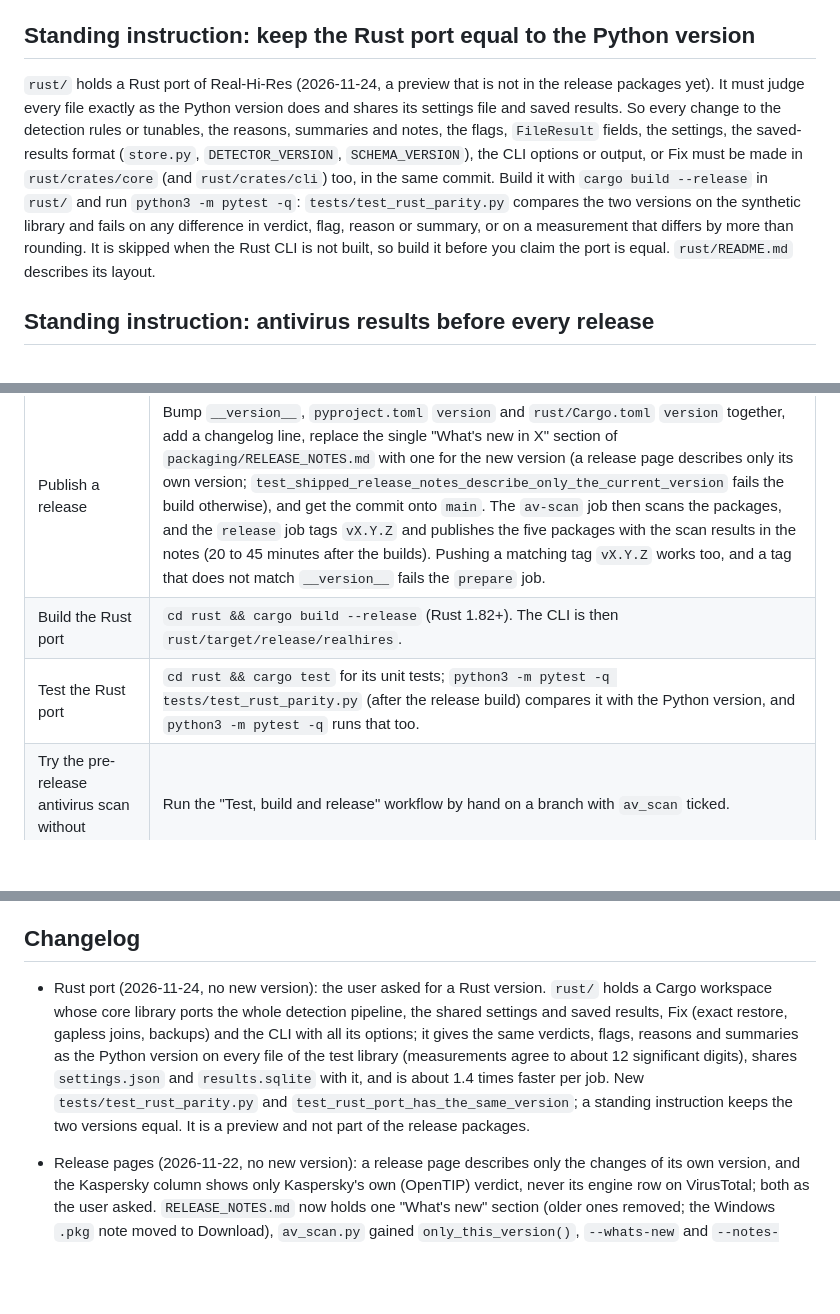
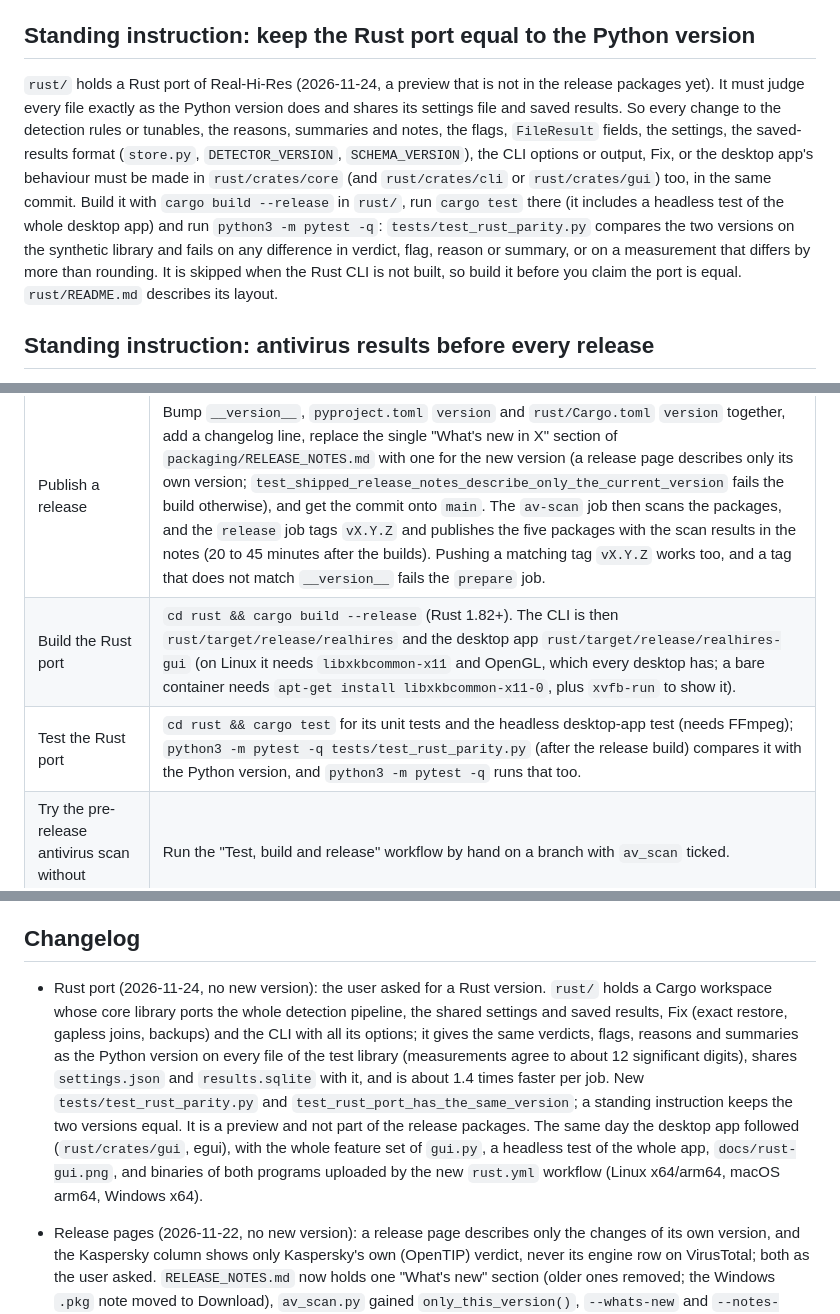
Before and after one commit to SU2H1/Real-Hi-Res, a Markdown page: CLAUDE.md, 3 parts joined by grey strips. GitHub-like rendering; blank space fills up the shorter version.

```diff
--- a/CLAUDE.md
+++ b/CLAUDE.md
@@ -8,7 +8,7 @@ Every change to behaviour, options, thresholds, verdicts, file layout, packaging
 
 ## Standing instruction: keep the Rust port equal to the Python version
 
-`rust/` holds a Rust port of Real-Hi-Res (2026-11-24, a preview that is not in the release packages yet). It must judge every file exactly as the Python version does and shares its settings file and saved results. So every change to the detection rules or tunables, the reasons, summaries and notes, the flags, `FileResult` fields, the settings, the saved-results format (`store.py`, `DETECTOR_VERSION`, `SCHEMA_VERSION`), the CLI options or output, or Fix must be made in `rust/crates/core` (and `rust/crates/cli`) too, in the same commit. Build it with `cargo build --release` in `rust/` and run `python3 -m pytest -q`: `tests/test_rust_parity.py` compares the two versions on the synthetic library and fails on any difference in verdict, flag, reason or summary, or on a measurement that differs by more than rounding. It is skipped when the Rust CLI is not built, so build it before you claim the port is equal. `rust/README.md` describes its layout.
+`rust/` holds a Rust port of Real-Hi-Res (2026-11-24, a preview that is not in the release packages yet). It must judge every file exactly as the Python version does and shares its settings file and saved results. So every change to the detection rules or tunables, the reasons, summaries and notes, the flags, `FileResult` fields, the settings, the saved-results format (`store.py`, `DETECTOR_VERSION`, `SCHEMA_VERSION`), the CLI options or output, Fix, or the desktop app's behaviour must be made in `rust/crates/core` (and `rust/crates/cli` or `rust/crates/gui`) too, in the same commit. Build it with `cargo build --release` in `rust/`, run `cargo test` there (it includes a headless test of the whole desktop app) and run `python3 -m pytest -q`: `tests/test_rust_parity.py` compares the two versions on the synthetic library and fails on any difference in verdict, flag, reason or summary, or on a measurement that differs by more than rounding. It is skipped when the Rust CLI is not built, so build it before you claim the port is equal. `rust/README.md` describes its layout.
 
 ## Standing instruction: antivirus results before every release
 
@@ -31,8 +31,8 @@ A release must never be published before its antivirus detections have been brou
 | Smoke-test a built package | `python packaging/smoke_test.py dist/RealHiRes/realhires-cli` |
 | Regenerate the app icon | `python packaging/make_icon.py`, which writes `realhires/assets/icon.png` |
 | Publish a release | Bump `__version__`, `pyproject.toml` `version` and `rust/Cargo.toml` `version` together, add a changelog line, replace the single "What's new in X" section of `packaging/RELEASE_NOTES.md` with one for the new version (a release page describes only its own version; `test_shipped_release_notes_describe_only_the_current_version` fails the build otherwise), and get the commit onto `main`. The `av-scan` job then scans the packages, and the `release` job tags `vX.Y.Z` and publishes the five packages with the scan results in the notes (20 to 45 minutes after the builds). Pushing a matching tag `vX.Y.Z` works too, and a tag that does not match `__version__` fails the `prepare` job. |
-| Build the Rust port | `cd rust && cargo build --release` (Rust 1.82+). The CLI is then `rust/target/release/realhires`. |
-| Test the Rust port | `cd rust && cargo test` for its unit tests; `python3 -m pytest -q tests/test_rust_parity.py` (after the release build) compares it with the Python version, and `python3 -m pytest -q` runs that too. |
+| Build the Rust port | `cd rust && cargo build --release` (Rust 1.82+). The CLI is then `rust/target/release/realhires` and the desktop app `rust/target/release/realhires-gui` (on Linux it needs `libxkbcommon-x11` and OpenGL, which every desktop has; a bare container needs `apt-get install libxkbcommon-x11-0`, plus `xvfb-run` to show it). |
+| Test the Rust port | `cd rust && cargo test` for its unit tests and the headless desktop-app test (needs FFmpeg); `python3 -m pytest -q tests/test_rust_parity.py` (after the release build) compares it with the Python version, and `python3 -m pytest -q` runs that too. |
 | Try the pre-release antivirus scan without publishing | Run the "Test, build and release" workflow by hand on a branch with `av_scan` ticked. |
 
 The runtime requirements are Python 3.9 or newer, NumPy, and `ffmpeg`/`ffprobe` (bundled or on `PATH`). The GUI additionally needs Tkinter (standard library). There are no other runtime dependencies, and plots are hand-written SVG or Tk canvas, so matplotlib is not needed. Keep it that way unless there is a strong reason.
@@ -135,7 +135,7 @@ Candidate source rates are limited to `rate * 1.5 <= file_rate`, so a 96 kHz fil
 
 ## Changelog
 
-- Rust port (2026-11-24, no new version): the user asked for a Rust version. `rust/` holds a Cargo workspace whose core library ports the whole detection pipeline, the shared settings and saved results, Fix (exact restore, gapless joins, backups) and the CLI with all its options; it gives the same verdicts, flags, reasons and summaries as the Python version on every file of the test library (measurements agree to about 12 significant digits), shares `settings.json` and `results.sqlite` with it, and is about 1.4 times faster per job. New `tests/test_rust_parity.py` and `test_rust_port_has_the_same_version`; a standing instruction keeps the two versions equal. It is a preview and not part of the release packages.
+- Rust port (2026-11-24, no new version): the user asked for a Rust version. `rust/` holds a Cargo workspace whose core library ports the whole detection pipeline, the shared settings and saved results, Fix (exact restore, gapless joins, backups) and the CLI with all its options; it gives the same verdicts, flags, reasons and summaries as the Python version on every file of the test library (measurements agree to about 12 significant digits), shares `settings.json` and `results.sqlite` with it, and is about 1.4 times faster per job. New `tests/test_rust_parity.py` and `test_rust_port_has_the_same_version`; a standing instruction keeps the two versions equal. It is a preview and not part of the release packages. The same day the desktop app followed (`rust/crates/gui`, egui), with the whole feature set of `gui.py`, a headless test of the whole app, `docs/rust-gui.png`, and binaries of both programs uploaded by the new `rust.yml` workflow (Linux x64/arm64, macOS arm64, Windows x64).
 - Release pages (2026-11-22, no new version): a release page describes only the changes of its own version, and the Kaspersky column shows only Kaspersky's own (OpenTIP) verdict, never its engine row on VirusTotal; both as the user asked. `RELEASE_NOTES.md` now holds one "What's new" section (older ones removed; the Windows `.pkg` note moved to Download), `av_scan.py` gained `only_this_version()`, `--whats-new` and `--notes-only`, and `av-scan.yml` the `notes_only` input. The published pages of 1.8.0 to 1.11.0 were then cleaned with `notes_only` runs and those of 1.8.1 to 1.11.0 rescanned one at a time (the daily refresh covers only the latest release): every page now holds only its own "What's new" section and no "on VirusTotal" cell. Kaspersky's own verdicts were Green for every 1.10.0 and 1.11.0 file and for the `.exe` files of 1.8.1 and 1.9.0, whose archives, uploaded to OpenTIP for the first time in those runs, were still Grey ("not categorized by Kaspersky yet"); manual refreshes about two hours later (06:50 UTC) showed every 1.8.1 and 1.9.0 file Green as well.
 - 1.11.0 (2026-11-22): Time left. While scanning, the GUI status line and the CLI progress line estimate the time left from the bytes analysed so far (new `realhires/eta.py`), leaving out files answered from saved results. `docs/gui-live.png` shows it. Genuine files at 48 kHz or less say they are "hi-res by bit depth only" (the user asked why a 24/44.1 file was "Real hi-res"), and `verdict.update_wording()` gives saved results the new texts on load, without a re-scan (`test_hires_by_bit_depth_only_says_so`, `test_saved_results_get_the_current_wording`). Also released with this version: refreshes upload the archives to OpenTIP (see the entry below; its "on VirusTotal" Kaspersky cells were replaced the same day by Kaspersky's own verdicts only, see "Release pages" above). After release, Microsoft's `!ml` heuristic flagged the arm64 `.dmg` again (`Trojan:Script/Wacatac.C!ml`, no other engine, the x86_64 `.dmg` stayed clean); unpacked with `7z`, its 427 files (same SHA-256) and 25 links equal the clean `.zip`'s, which is recorded in `packaging/av_reviews.json`.
 - Antivirus table (2026-11-22, no new version): the Kaspersky cell says "on VirusTotal" when its verdict comes from Kaspersky's engine row there, and refreshes upload the release archives to Kaspersky OpenTIP (`--opentip-upload-all`), so the column can link to Kaspersky's own page for every file.
```
Also changed, not shown: other parts of CLAUDE.md (+1 -1 lines), README.md (+10 -6 lines), rust/README.md (+4 -3 lines), docs/rust-gui.png (added), 12 other files.
